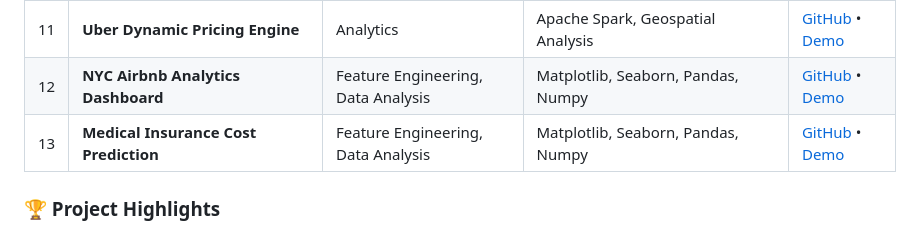
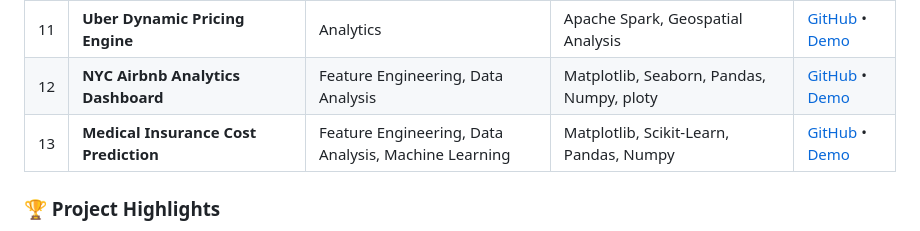
Before and after one commit to AyushMaurya13/my_data_science_portfolio, a Markdown page: README.md, the part around the change. Drawn GitHub-style.

```diff
--- a/README.md
+++ b/README.md
@@ -142,8 +142,8 @@ Accent: #ffd700 (Gold)
 | 9 | **PayPal Fraud Detection System** | Machine Learning | XGBoost,scikit-learn| [GitHub](https://github.com/AyushMaurya13/2_PayPal_Fraud_Detection_System) • [Demo](https://f6efrv6uttbd7vpxklzzet.streamlit.app/) |
 | 10 | **OpenAI GPT Content Moderation** | NLP | Transformers, BERT, MLflow | [GitHub](https://github.com/ayushkmaurya/content-moderation) • [Demo](https://content-mod-demo.com) |
 | 11 | **Uber Dynamic Pricing Engine** | Analytics | Apache Spark, Geospatial Analysis | [GitHub](https://github.com/ayushkmaurya/dynamic-pricing) • [Demo](https://pricing-engine-demo.com) |
-| 12 | **NYC Airbnb Analytics Dashboard** |Feature Engineering, Data Analysis| Matplotlib, Seaborn, Pandas, Numpy| [GitHub](https://github.com/AyushMaurya13/AirBnb_listing_analysis_EDA) • [Demo](https://8qrfhz7nkjfvpm2rqf7snm.streamlit.app/)
-| 13 | **Medical Insurance Cost Prediction** |Feature Engineering, Data Analysis| Matplotlib, Seaborn, Pandas, Numpy| [GitHub](https://github.com/AyushMaurya13/Medical-Insurance-cost-prediction) • [Demo](https://medical-insurance-cost-prediction-sek2fnp2yaftamt5auegaq.streamlit.app/)
+| 12 | **NYC Airbnb Analytics Dashboard** |Feature Engineering, Data Analysis| Matplotlib, Seaborn, Pandas, Numpy, ploty| [GitHub](https://github.com/AyushMaurya13/AirBnb_listing_analysis_EDA) • [Demo](https://8qrfhz7nkjfvpm2rqf7snm.streamlit.app/)
+| 13 | **Medical Insurance Cost Prediction** |Feature Engineering, Data Analysis, Machine Learning| Matplotlib, Scikit-Learn, Pandas, Numpy| [GitHub](https://github.com/AyushMaurya13/Medical-Insurance-cost-prediction) • [Demo](https://medical-insurance-cost-prediction-sek2fnp2yaftamt5auegaq.streamlit.app/)
 </div>
 
 ### 🏆 Project Highlights
```
